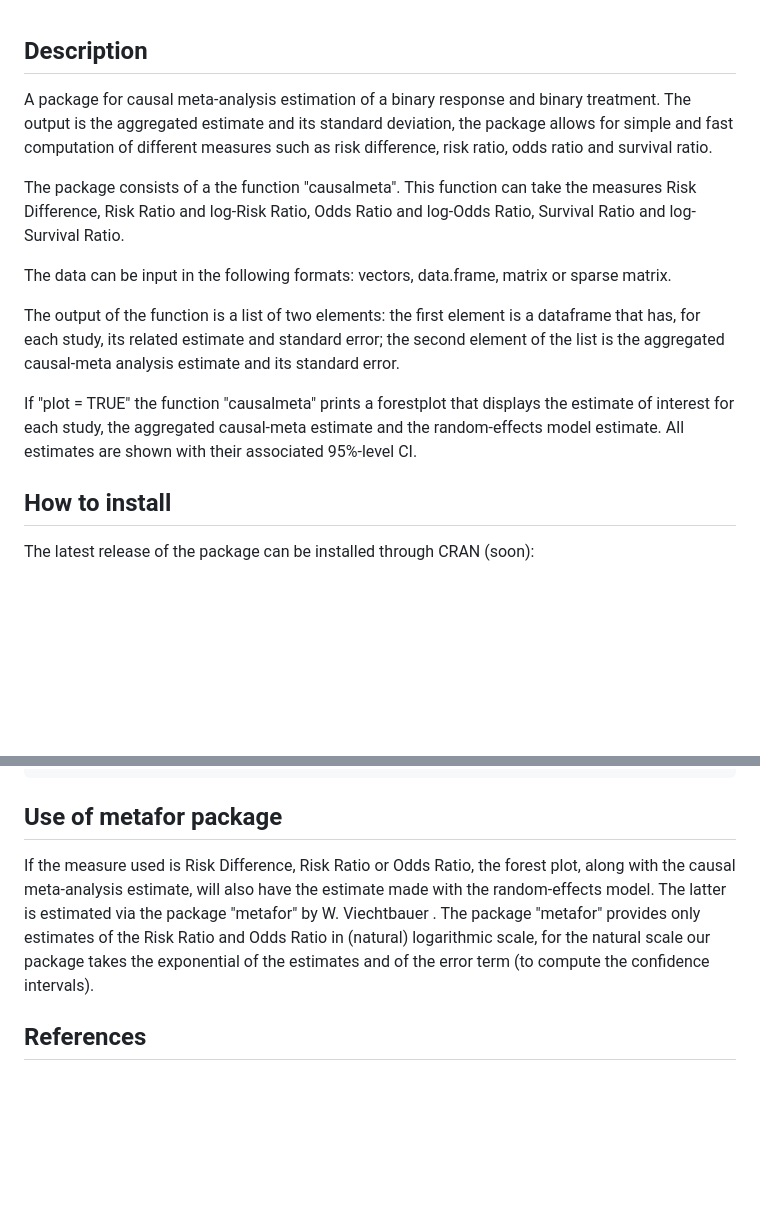
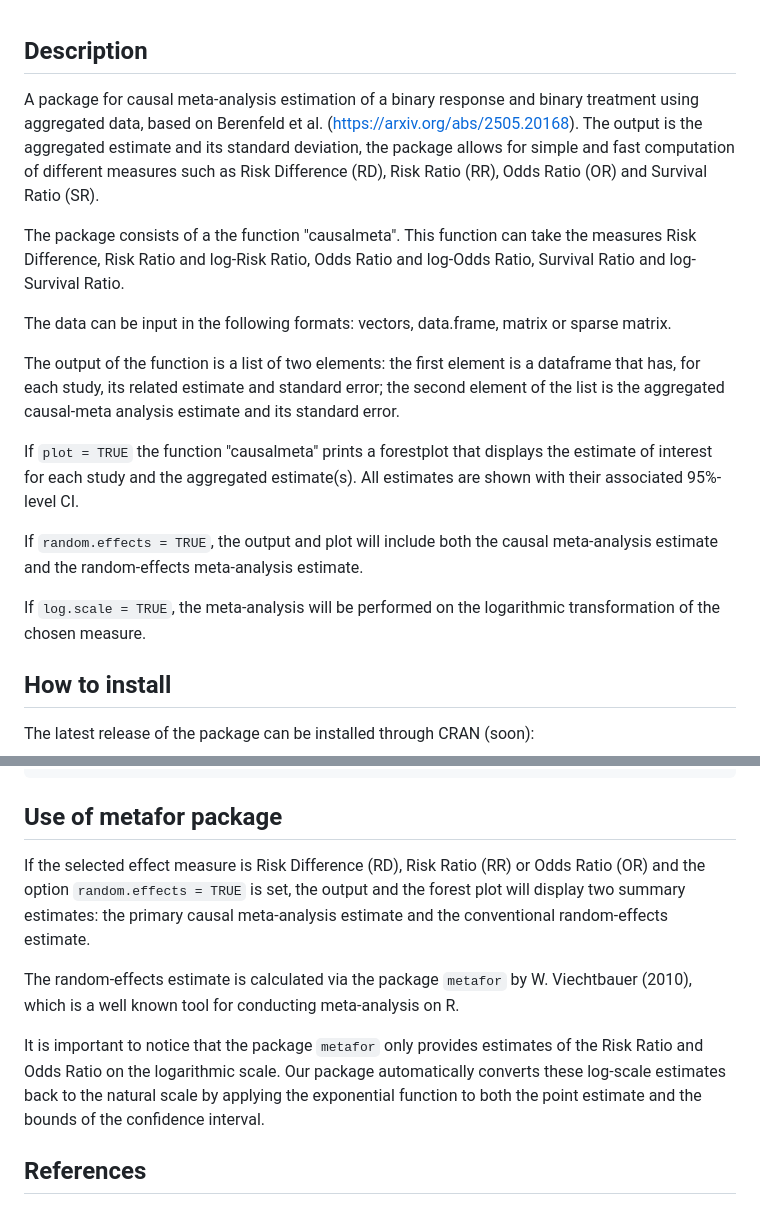
Before and after one commit to cberenfeld/camea, a Markdown page: README.md, 2 parts joined by grey strips. Drawn GitHub-style; blank space fills up the shorter version.

```diff
--- a/README.md
+++ b/README.md
@@ -1,6 +1,6 @@
 ## Description
 
-A package for causal meta-analysis estimation of a binary response and binary treatment. The output is the aggregated estimate and its standard deviation, the package allows for simple and fast computation of different measures such as risk difference, risk ratio, odds ratio and survival ratio.
+A package for causal meta-analysis estimation of a binary response and binary treatment using aggregated data, based on Berenfeld et al. (https://arxiv.org/abs/2505.20168). The output is the aggregated estimate and its standard deviation, the package allows for simple and fast computation of different measures such as Risk Difference (RD), Risk Ratio (RR), Odds Ratio (OR) and Survival Ratio (SR).
 
 The package consists of a the function "causalmeta". This function can take the measures Risk Difference, Risk Ratio and log-Risk Ratio, Odds Ratio and log-Odds Ratio, Survival Ratio and log-Survival Ratio.
 
@@ -8,7 +8,11 @@ The data can be input in the following formats: vectors, data.frame, matrix or s
 
 The output of the function is a list of two elements: the first element is a dataframe that has, for each study, its related estimate and standard error; the second element of the list is the aggregated causal-meta analysis estimate and its standard error.
 
-If "plot = TRUE" the function "causalmeta" prints a forestplot that displays the estimate of interest for each study, the aggregated causal-meta estimate and the random-effects model estimate. All estimates are shown with their associated 95%-level CI.
+If `plot = TRUE` the function "causalmeta" prints a forestplot that displays the estimate of interest for each study and the aggregated estimate(s). All estimates are shown with their associated 95%-level CI.
+
+If `random.effects = TRUE`, the output and plot will include both the causal meta-analysis estimate and the random-effects meta-analysis estimate.
+
+If `log.scale = TRUE`, the meta-analysis will be performed on the logarithmic transformation of the chosen measure.
 
 ## How to install
 
@@ -88,7 +92,11 @@ result <- causalmeta(measure = measure, ai = treated_events, n1i = treated_total
 
 ## Use of metafor package
 
-If the measure used is Risk Difference, Risk Ratio or Odds Ratio, the forest plot, along with the causal meta-analysis estimate, will also have the estimate made with the random-effects model. The latter is estimated via the package "metafor" by W. Viechtbauer . The package "metafor" provides only estimates of the Risk Ratio and Odds Ratio in (natural) logarithmic scale, for the natural scale our package takes the exponential of the estimates and of the error term (to compute the confidence intervals).
+If the selected effect measure is Risk Difference (RD), Risk Ratio (RR) or Odds Ratio (OR) and the option `random.effects = TRUE` is set, the output and the forest plot will display two summary estimates: the primary causal meta-analysis estimate and the conventional random-effects estimate.
+
+The random-effects estimate is calculated via the package `metafor` by W. Viechtbauer (2010), which is a well known tool for conducting meta-analysis on R.
+
+It is important to notice that the package `metafor` only provides estimates of the Risk Ratio and Odds Ratio on the logarithmic scale. Our package automatically converts these log-scale estimates back to the natural scale by applying the exponential function to both the point estimate and the bounds of the confidence interval.
 
 ## References
 
```
